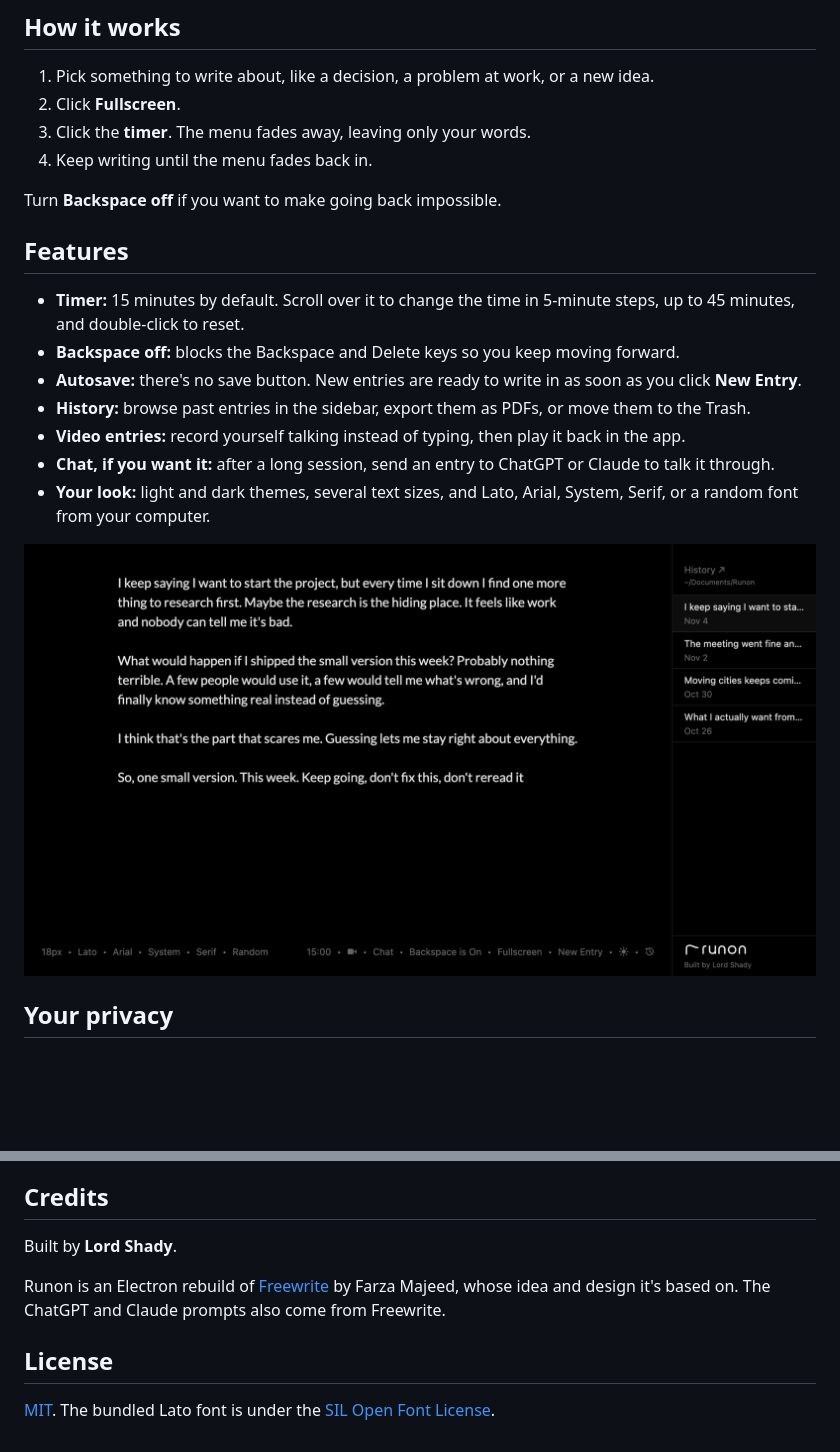
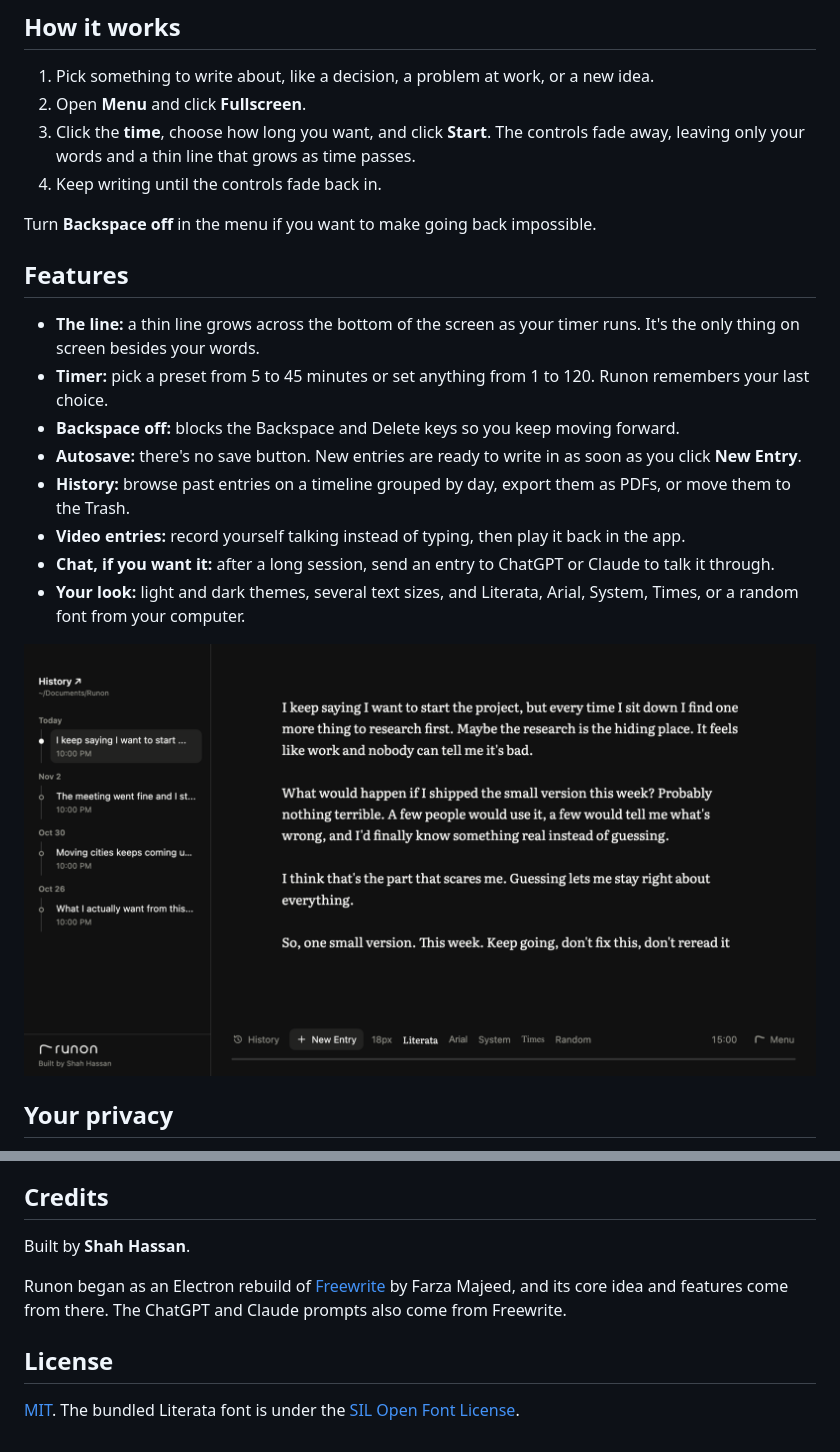
Before and after one commit to shahhassan24/runon, a Markdown page: README.md, 2 parts joined by grey strips. Drawn GitHub-style; pictures changed too: docs/screenshots/history-dark.png; blank space fills up the shorter version.

```diff
--- a/README.md
+++ b/README.md
@@ -25,20 +25,21 @@ Runon is built around that rule. There are no folders, formatting tools, or acco
 ## How it works
 
 1. Pick something to write about, like a decision, a problem at work, or a new idea.
-2. Click **Fullscreen**.
-3. Click the **timer**. The menu fades away, leaving only your words.
-4. Keep writing until the menu fades back in.
+2. Open **Menu** and click **Fullscreen**.
+3. Click the **time**, choose how long you want, and click **Start**. The controls fade away, leaving only your words and a thin line that grows as time passes.
+4. Keep writing until the controls fade back in.
 
-Turn **Backspace off** if you want to make going back impossible.
+Turn **Backspace off** in the menu if you want to make going back impossible.
 
 ## Features
 
-- **Timer:** 15 minutes by default. Scroll over it to change the time in 5-minute steps, up to 45 minutes, and double-click to reset.
+- **The line:** a thin line grows across the bottom of the screen as your timer runs. It's the only thing on screen besides your words.
+- **Timer:** pick a preset from 5 to 45 minutes or set anything from 1 to 120. Runon remembers your last choice.
 - **Backspace off:** blocks the Backspace and Delete keys so you keep moving forward.
 - **Autosave:** there's no save button. New entries are ready to write in as soon as you click **New Entry**.
-- **History:** browse past entries in the sidebar, export them as PDFs, or move them to the Trash.
+- **History:** browse past entries on a timeline grouped by day, export them as PDFs, or move them to the Trash.
 - **Video entries:** record yourself talking instead of typing, then play it back in the app.
 - **Chat, if you want it:** after a long session, send an entry to ChatGPT or Claude to talk it through.
-- **Your look:** light and dark themes, several text sizes, and Lato, Arial, System, Serif, or a random font from your computer.
+- **Your look:** light and dark themes, several text sizes, and Literata, Arial, System, Times, or a random font from your computer.
 
 <p align="center">
@@ -145,10 +146,10 @@ Runon is plain JavaScript, HTML, and CSS, with no frontend framework or bundler.
 
 ## Credits
 
-Built by **Lord Shady**.
+Built by **Shah Hassan**.
 
-Runon is an Electron rebuild of [Freewrite](https://github.com/farzaa/freewrite) by Farza Majeed, whose idea and design it's based on. The ChatGPT and Claude prompts also come from Freewrite.
+Runon began as an Electron rebuild of [Freewrite](https://github.com/farzaa/freewrite) by Farza Majeed, and its core idea and features come from there. The ChatGPT and Claude prompts also come from Freewrite.
 
 ## License
 
-[MIT](LICENSE). The bundled Lato font is under the [SIL Open Font License](src/renderer/fonts/OFL.txt).
+[MIT](LICENSE). The bundled Literata font is under the [SIL Open Font License](src/renderer/fonts/OFL.txt).
```
Also changed, not shown: other parts of README.md (+2 -2 lines), src/welcome.md (+12 -11 lines), docs/screenshots/writing-light.png, 11 other files.
